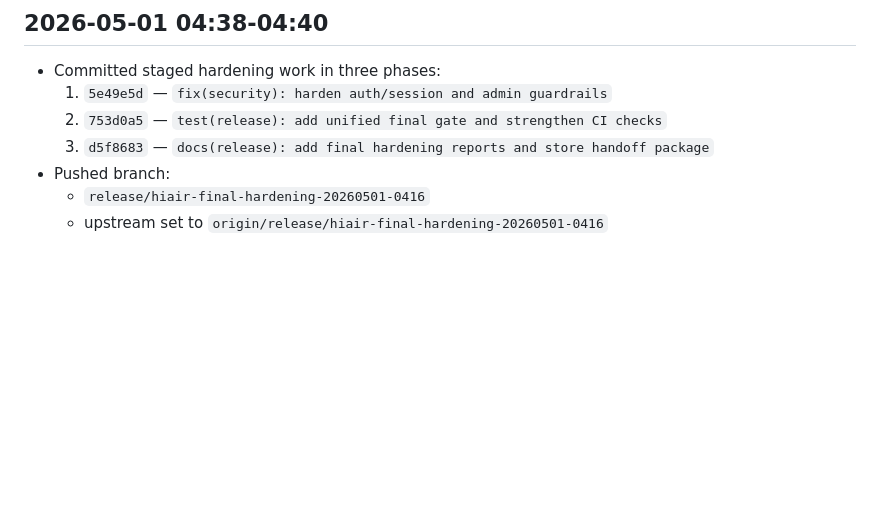
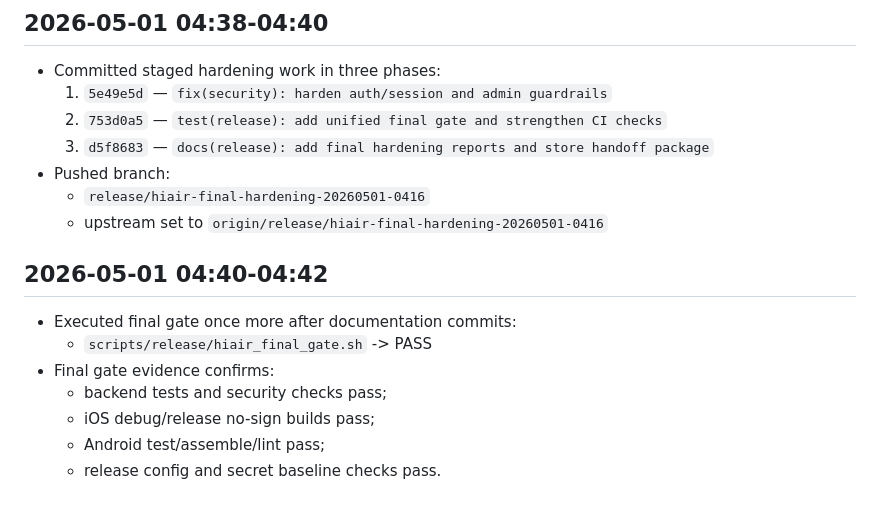
Before and after one commit to 2qjckdknjf-ctrl/HiAir, a Markdown page: docs/reports/HIAIR_FINAL_HARDENING_LIVELOG.md, the part around the change. Drawn GitHub-style; blank space fills up the shorter version.

Commit message:
chore(audit): append final gate rerun evidence to livelog
Document final post-doc gate execution and green verification evidence.

Made-with: Cursor

```diff
--- a/docs/reports/HIAIR_FINAL_HARDENING_LIVELOG.md
+++ b/docs/reports/HIAIR_FINAL_HARDENING_LIVELOG.md
@@ -103,3 +103,12 @@
 - Pushed branch:
   - `release/hiair-final-hardening-20260501-0416`
   - upstream set to `origin/release/hiair-final-hardening-20260501-0416`
+
+## 2026-05-01 04:40-04:42
+- Executed final gate once more after documentation commits:
+  - `scripts/release/hiair_final_gate.sh` -> PASS
+- Final gate evidence confirms:
+  - backend tests and security checks pass;
+  - iOS debug/release no-sign builds pass;
+  - Android test/assemble/lint pass;
+  - release config and secret baseline checks pass.
```
